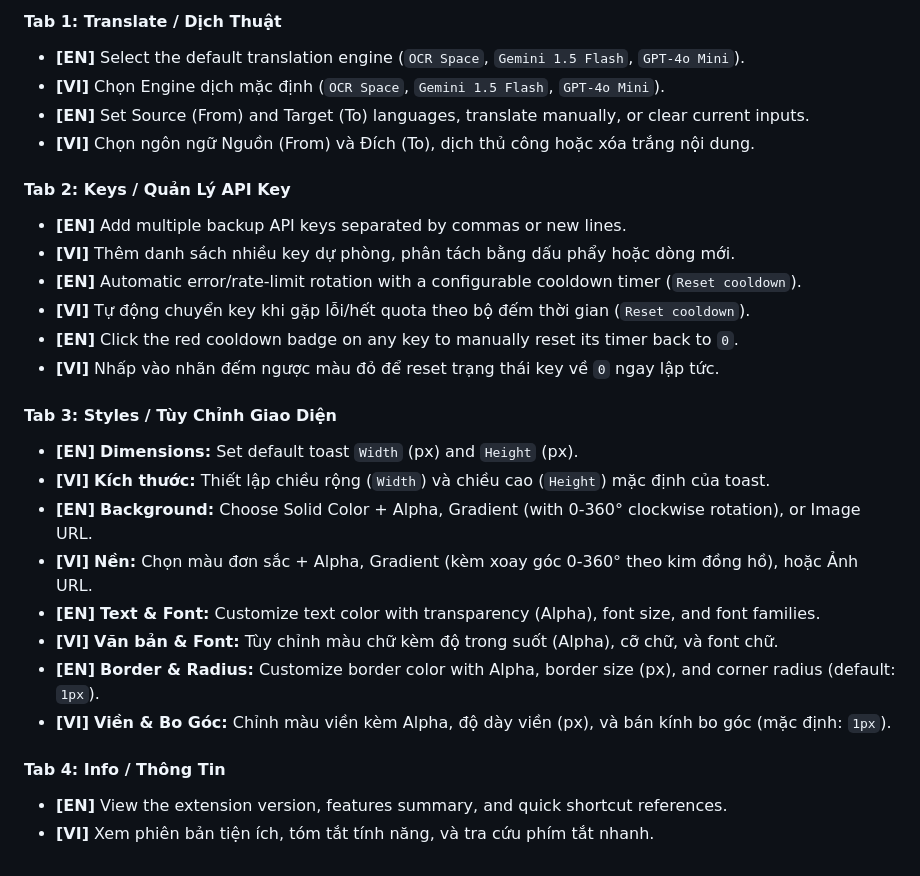
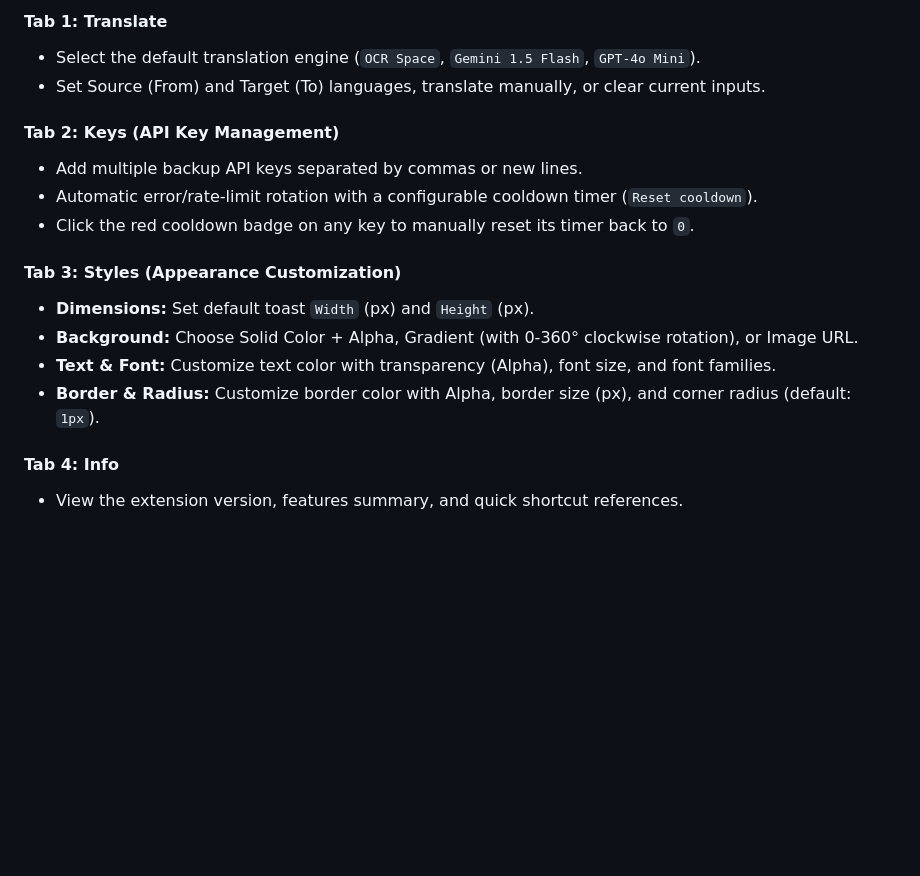
Before and after one commit to rioyohoho/Screen-Snipping-Translator, a Markdown page: README.md, the part around one of its changes. Drawn GitHub-style; blank space fills up the shorter version.

```diff
--- a/README.md
+++ b/README.md
@@ -68,28 +61,18 @@ npm install
 
-#### Tab 1: Translate / Dịch Thuật
-* **[EN]** Select the default translation engine (`OCR Space`, `Gemini 1.5 Flash`, `GPT-4o Mini`).
-* **[VI]** Chọn Engine dịch mặc định (`OCR Space`, `Gemini 1.5 Flash`, `GPT-4o Mini`).
-* **[EN]** Set Source (From) and Target (To) languages, translate manually, or clear current inputs.
-* **[VI]** Chọn ngôn ngữ Nguồn (From) và Đích (To), dịch thủ công hoặc xóa trắng nội dung.
+#### Tab 1: Translate
+* Select the default translation engine (`OCR Space`, `Gemini 1.5 Flash`, `GPT-4o Mini`).
+* Set Source (From) and Target (To) languages, translate manually, or clear current inputs.
 
-#### Tab 2: Keys / Quản Lý API Key
-* **[EN]** Add multiple backup API keys separated by commas or new lines.
-* **[VI]** Thêm danh sách nhiều key dự phòng, phân tách bằng dấu phẩy hoặc dòng mới.
-* **[EN]** Automatic error/rate-limit rotation with a configurable cooldown timer (`Reset cooldown`).
-* **[VI]** Tự động chuyển key khi gặp lỗi/hết quota theo bộ đếm thời gian (`Reset cooldown`).
-* **[EN]** Click the red cooldown badge on any key to manually reset its timer back to `0`.
-* **[VI]** Nhấp vào nhãn đếm ngược màu đỏ để reset trạng thái key về `0` ngay lập tức.
+#### Tab 2: Keys (API Key Management)
+* Add multiple backup API keys separated by commas or new lines.
+* Automatic error/rate-limit rotation with a configurable cooldown timer (`Reset cooldown`).
+* Click the red cooldown badge on any key to manually reset its timer back to `0`.
 
-#### Tab 3: Styles / Tùy Chỉnh Giao Diện
-* **[EN]** **Dimensions:** Set default toast `Width` (px) and `Height` (px).
-* **[VI]** **Kích thước:** Thiết lập chiều rộng (`Width`) và chiều cao (`Height`) mặc định của toast.
-* **[EN]** **Background:** Choose Solid Color + Alpha, Gradient (with 0-360° clockwise rotation), or Image URL.
-* **[VI]** **Nền:** Chọn màu đơn sắc + Alpha, Gradient (kèm xoay góc 0-360° theo kim đồng hồ), hoặc Ảnh URL.
-* **[EN]** **Text & Font:** Customize text color with transparency (Alpha), font size, and font families.
-* **[VI]** **Văn bản & Font:** Tùy chỉnh màu chữ kèm độ trong suốt (Alpha), cỡ chữ, và font chữ.
-* **[EN]** **Border & Radius:** Customize border color with Alpha, border size (px), and corner radius (default: `1px`).
-* **[VI]** **Viền & Bo Góc:** Chỉnh màu viền kèm Alpha, độ dày viền (px), và bán kính bo góc (mặc định: `1px`).
+#### Tab 3: Styles (Appearance Customization)
+* **Dimensions:** Set default toast `Width` (px) and `Height` (px).
+* **Background:** Choose Solid Color + Alpha, Gradient (with 0-360° clockwise rotation), or Image URL.
+* **Text & Font:** Customize text color with transparency (Alpha), font size, and font families.
+* **Border & Radius:** Customize border color with Alpha, border size (px), and corner radius (default: `1px`).
 
-#### Tab 4: Info / Thông Tin
-* **[EN]** View the extension version, features summary, and quick shortcut references.
-* **[VI]** Xem phiên bản tiện ích, tóm tắt tính năng, và tra cứu phím tắt nhanh.
+#### Tab 4: Info
+* View the extension version, features summary, and quick shortcut references.
```
Also changed, not shown: other parts of README.md (+26 -33 lines).
